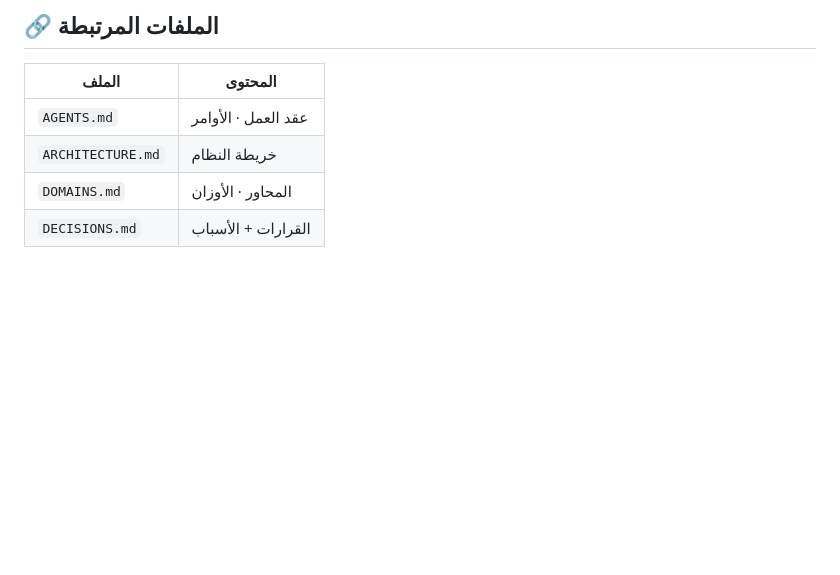
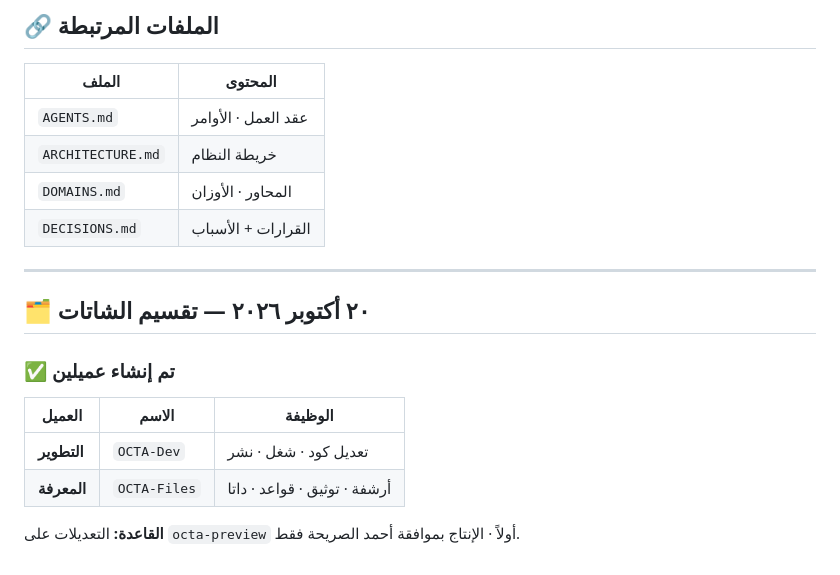
Before and after one commit to ahmed3zz2020-source/octa, a Markdown page: SESSION-NOTES.md, the part around the change. Drawn GitHub-style; blank space fills up the shorter version.

Commit message:
docs: تقسيم الشاتات (OCTA-Dev للتطوير · OCTA-Files للأرشفة)

```diff
--- a/SESSION-NOTES.md
+++ b/SESSION-NOTES.md
@@ -151,3 +151,15 @@ de06b17  trigger redeploy
 | `ARCHITECTURE.md` | خريطة النظام |
 | `DOMAINS.md` | المحاور · الأوزان |
 | `DECISIONS.md` | القرارات + الأسباب |
+---
+
+## 🗂️ ٢٠ أكتوبر ٢٠٢٦ — تقسيم الشاتات
+
+### ✅ تم إنشاء عميلين
+
+| العميل | الاسم | الوظيفة |
+|---|---|---|
+| **التطوير** | `OCTA-Dev` | تعديل كود · شغل · نشر |
+| **المعرفة** | `OCTA-Files` | أرشفة · توثيق · قواعد · داتا |
+
+**القاعدة:** التعديلات على `octa-preview` أولاً · الإنتاج بموافقة أحمد الصريحة فقط.
```
